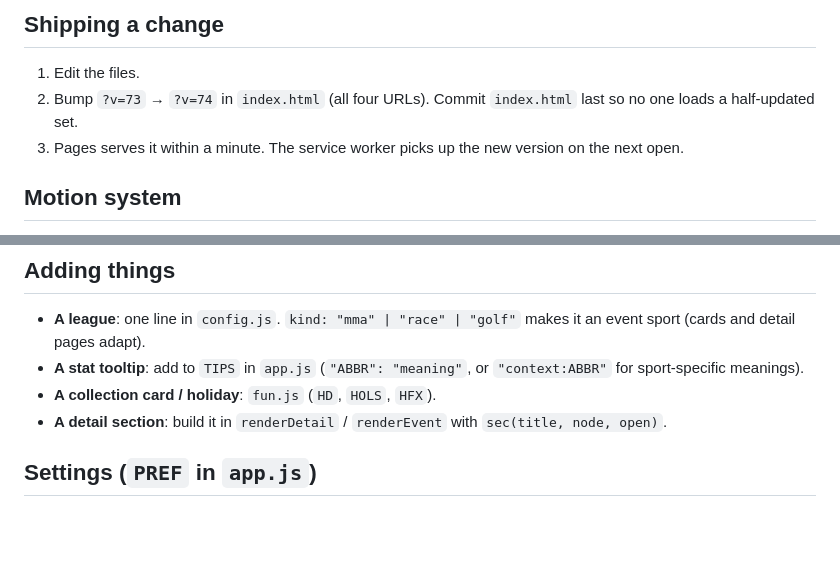
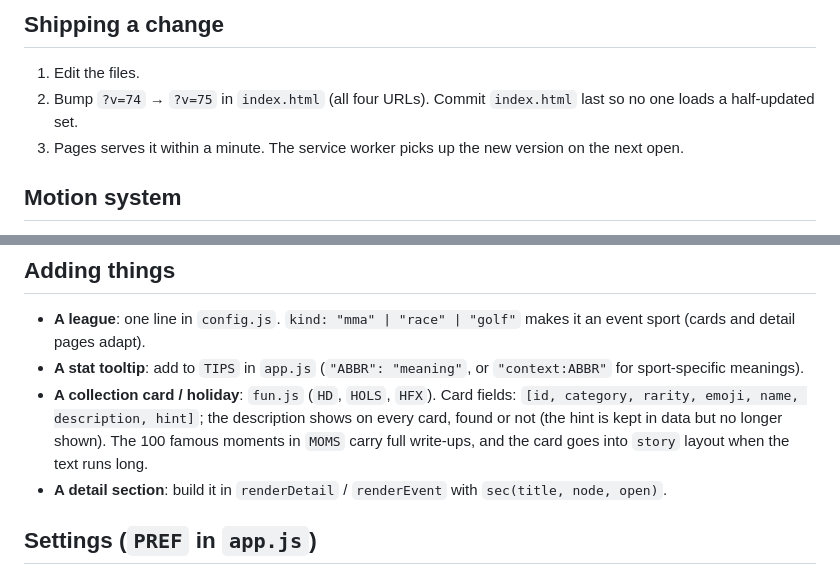
Before and after one commit to mf442zh4pk-lab/scoreboard, a Markdown page: README.md, 2 parts joined by grey strips. Rendered like a GitHub page; blank space fills up the shorter version.

Commit message:
Update version number and enhance collection card details
Updated version number in index.html from 74 to 75 and added details about collection card fields in the README.

```diff
--- a/README.md
+++ b/README.md
@@ -18,7 +18,7 @@ A phone-first live scoreboard. Static files on GitHub Pages, ESPN's public JSON
 ## Shipping a change
 
 1. Edit the files.
-2. Bump `?v=73` → `?v=74` in `index.html` (all four URLs). Commit `index.html` last so no one loads a half-updated set.
+2. Bump `?v=74` → `?v=75` in `index.html` (all four URLs). Commit `index.html` last so no one loads a half-updated set.
 3. Pages serves it within a minute. The service worker picks up the new version on the next open.
 
 ## Motion system
@@ -55,7 +55,7 @@ Rendering is cheap and stateless: every view is rebuilt from `S` by `render()`;
 
 - **A league**: one line in `config.js`. `kind: "mma" | "race" | "golf"` makes it an event sport (cards and detail pages adapt).
 - **A stat tooltip**: add to `TIPS` in `app.js` (`"ABBR": "meaning"`, or `"context:ABBR"` for sport-specific meanings).
-- **A collection card / holiday**: `fun.js` (`HD`, `HOLS`, `HFX`).
+- **A collection card / holiday**: `fun.js` (`HD`, `HOLS`, `HFX`). Card fields: `[id, category, rarity, emoji, name, description, hint]`; the description shows on every card, found or not (the hint is kept in data but no longer shown). The 100 famous moments in `MOMS` carry full write-ups, and the card goes into `story` layout when the text runs long.
 - **A detail section**: build it in `renderDetail` / `renderEvent` with `sec(title, node, open)`.
 
 ## Settings (`PREF` in `app.js`)
```
